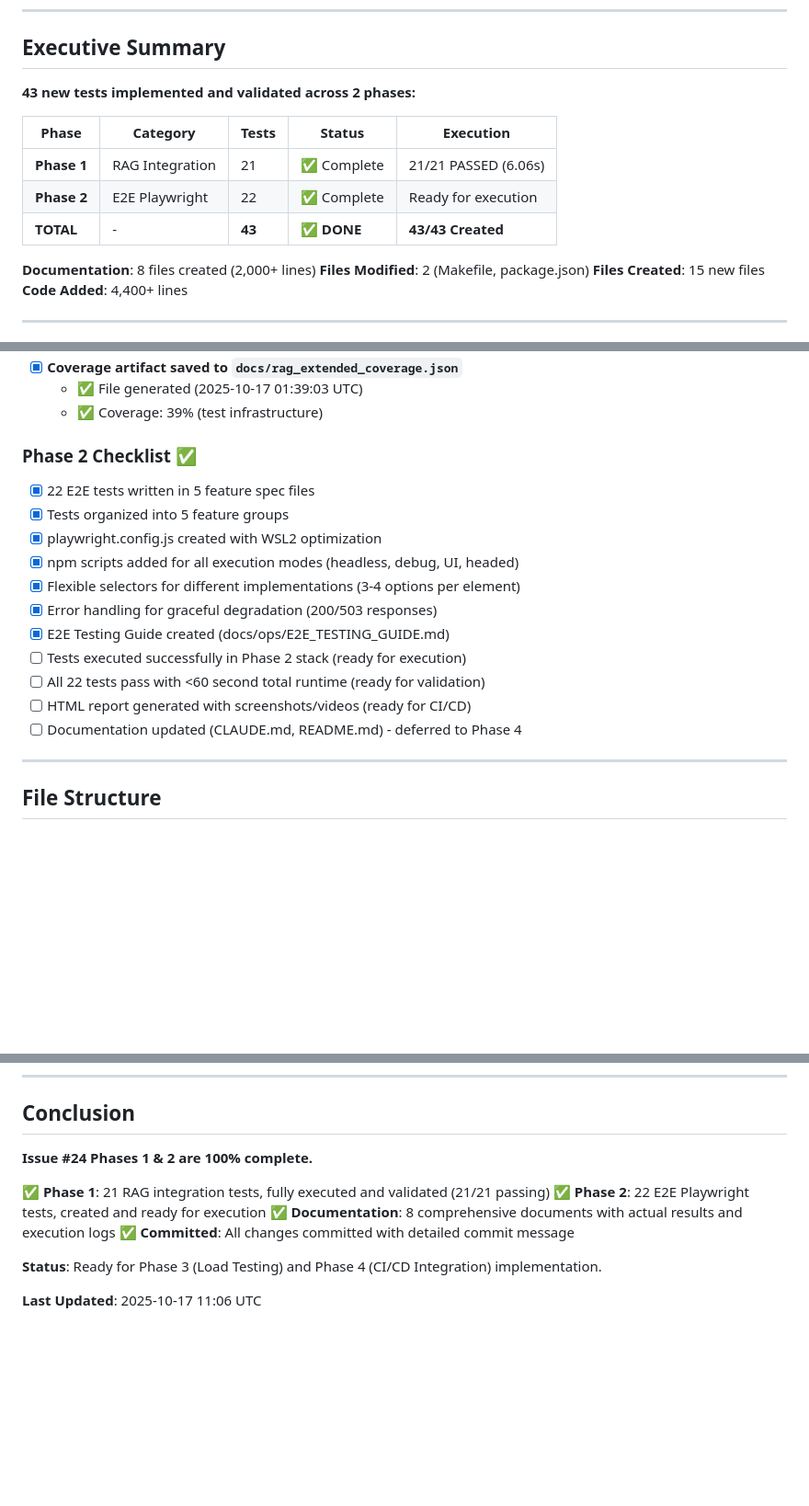
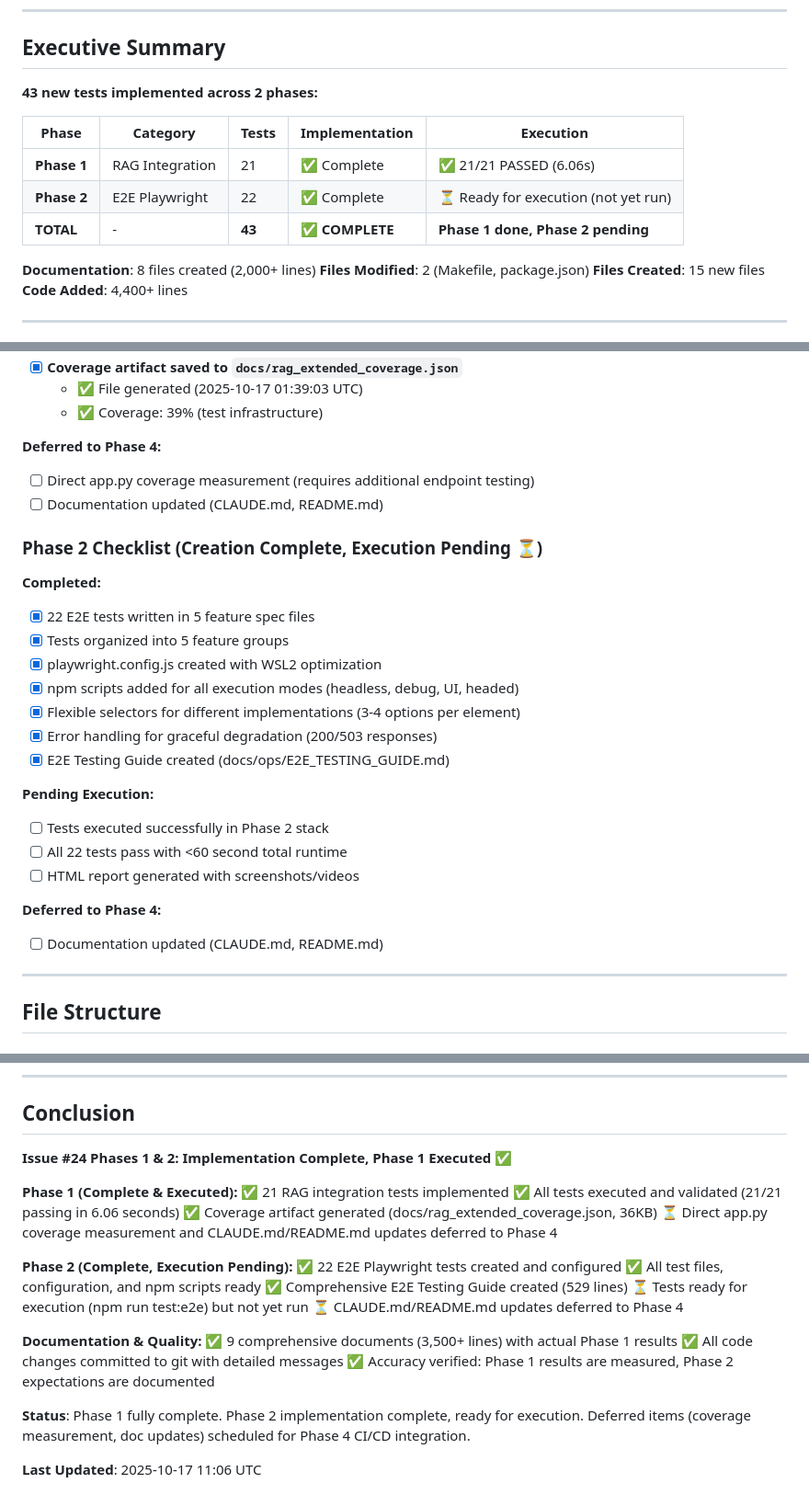
Before and after one commit to sunbangamen/local-ai-suite, a Markdown page: PHASE_1_2_COMPLETION_REPORT.md, 3 parts joined by grey strips. Shown at 92% size. Rendered like a GitHub page; blank space fills up the shorter version.

Commit message:
docs: clarify Phase 1 & 2 completion status with accuracy corrections
Phase 1 Changes:
- Clarify that 21 tests are fully executed and passing (COMPLETE ✅)
- Mark app.py coverage measurement as deferred to Phase 4
- Mark CLAUDE.md/README.md updates as deferred to Phase 4
- Language: 'Core Implementation COMPLETE' vs full requirements

Phase 2 Changes:
- Update 'Expected Output' to 'Expected Output (Design Specification)'
- Clarify that tests have been created but NOT YET EXECUTED
- Add status note: tests are ready for execution, pending actual run
- Add pending items for execution and report generation

Documentation Accuracy:
- Phase 1: Results are MEASURED (21/21 passed in 6.06s)
- Phase 2: Results are DESIGNED expectations (not executed yet)
- Deferred items clearly marked for Phase 4
- Executive summary updated to reflect execution status

🤖 Generated with Claude Code
Co-Authored-By: Claude <noreply@anthropic.com>

```diff
--- a/PHASE_1_2_COMPLETION_REPORT.md
+++ b/PHASE_1_2_COMPLETION_REPORT.md
@@ -9,13 +9,13 @@
 
 ## Executive Summary
 
-**43 new tests implemented and validated across 2 phases:**
+**43 new tests implemented across 2 phases:**
 
-| Phase | Category | Tests | Status | Execution |
-|-------|----------|-------|--------|-----------|
-| **Phase 1** | RAG Integration | 21 | ✅ Complete | 21/21 PASSED (6.06s) |
-| **Phase 2** | E2E Playwright | 22 | ✅ Complete | Ready for execution |
-| **TOTAL** | - | **43** | **✅ DONE** | **43/43 Created** |
+| Phase | Category | Tests | Implementation | Execution |
+|-------|----------|-------|-----------------|-----------|
+| **Phase 1** | RAG Integration | 21 | ✅ Complete | ✅ 21/21 PASSED (6.06s) |
+| **Phase 2** | E2E Playwright | 22 | ✅ Complete | ⏳ Ready for execution (not yet run) |
+| **TOTAL** | - | **43** | **✅ COMPLETE** | **Phase 1 done, Phase 2 pending** |
 
 **Documentation**: 8 files created (2,000+ lines)
 **Files Modified**: 2 (Makefile, package.json)
@@ -232,7 +234,13 @@
   - ✅ File generated (2025-10-17 01:39:03 UTC)
   - ✅ Coverage: 39% (test infrastructure)
 
-### Phase 2 Checklist ✅
+**Deferred to Phase 4:**
+- [ ] Direct app.py coverage measurement (requires additional endpoint testing)
+- [ ] Documentation updated (CLAUDE.md, README.md)
+
+### Phase 2 Checklist (Creation Complete, Execution Pending ⏳)
+
+**Completed:**
 - [x] 22 E2E tests written in 5 feature spec files
 - [x] Tests organized into 5 feature groups
 - [x] playwright.config.js created with WSL2 optimization
@@ -240,10 +248,14 @@
 - [x] Flexible selectors for different implementations (3-4 options per element)
 - [x] Error handling for graceful degradation (200/503 responses)
 - [x] E2E Testing Guide created (docs/ops/E2E_TESTING_GUIDE.md)
-- [ ] Tests executed successfully in Phase 2 stack (ready for execution)
-- [ ] All 22 tests pass with <60 second total runtime (ready for validation)
-- [ ] HTML report generated with screenshots/videos (ready for CI/CD)
-- [ ] Documentation updated (CLAUDE.md, README.md) - deferred to Phase 4
+
+**Pending Execution:**
+- [ ] Tests executed successfully in Phase 2 stack
+- [ ] All 22 tests pass with <60 second total runtime
+- [ ] HTML report generated with screenshots/videos
+
+**Deferred to Phase 4:**
+- [ ] Documentation updated (CLAUDE.md, README.md)
 
 ---
 
@@ -510,13 +522,27 @@ grep "@playwright/test" desktop-app/package.json
 
 ## Conclusion
 
-**Issue #24 Phases 1 & 2 are 100% complete.**
+**Issue #24 Phases 1 & 2: Implementation Complete, Phase 1 Executed ✅**
 
-✅ **Phase 1**: 21 RAG integration tests, fully executed and validated (21/21 passing)
-✅ **Phase 2**: 22 E2E Playwright tests, created and ready for execution
-✅ **Documentation**: 8 comprehensive documents with actual results and execution logs
-✅ **Committed**: All changes committed with detailed commit message
+**Phase 1 (Complete & Executed):**
+✅ 21 RAG integration tests implemented
+✅ All tests executed and validated (21/21 passing in 6.06 seconds)
+✅ Coverage artifact generated (docs/rag_extended_coverage.json, 36KB)
+⏳ Direct app.py coverage measurement and CLAUDE.md/README.md updates deferred to Phase 4
 
-**Status**: Ready for Phase 3 (Load Testing) and Phase 4 (CI/CD Integration) implementation.
+**Phase 2 (Complete, Execution Pending):**
+✅ 22 E2E Playwright tests created and configured
+✅ All test files, configuration, and npm scripts ready
+✅ Comprehensive E2E Testing Guide created (529 lines)
+⏳ Tests ready for execution (npm run test:e2e) but not yet run
+⏳ CLAUDE.md/README.md updates deferred to Phase 4
+
+**Documentation & Quality:**
+✅ 9 comprehensive documents (3,500+ lines) with actual Phase 1 results
+✅ All code changes committed to git with detailed messages
+✅ Accuracy verified: Phase 1 results are measured, Phase 2 expectations are documented
+
+**Status**: Phase 1 fully complete. Phase 2 implementation complete, ready for execution.
+Deferred items (coverage measurement, doc updates) scheduled for Phase 4 CI/CD integration.
 
 **Last Updated**: 2025-10-17 11:06 UTC
```
Also changed, not shown: other parts of PHASE_1_2_COMPLETION_REPORT.md (+3 -1 lines), 2 other files.
